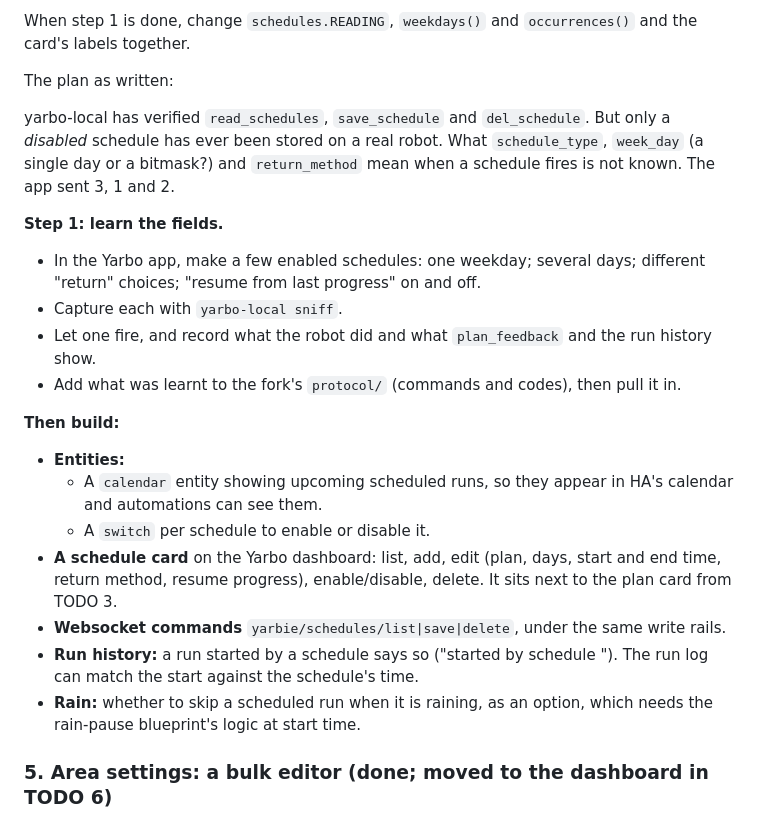
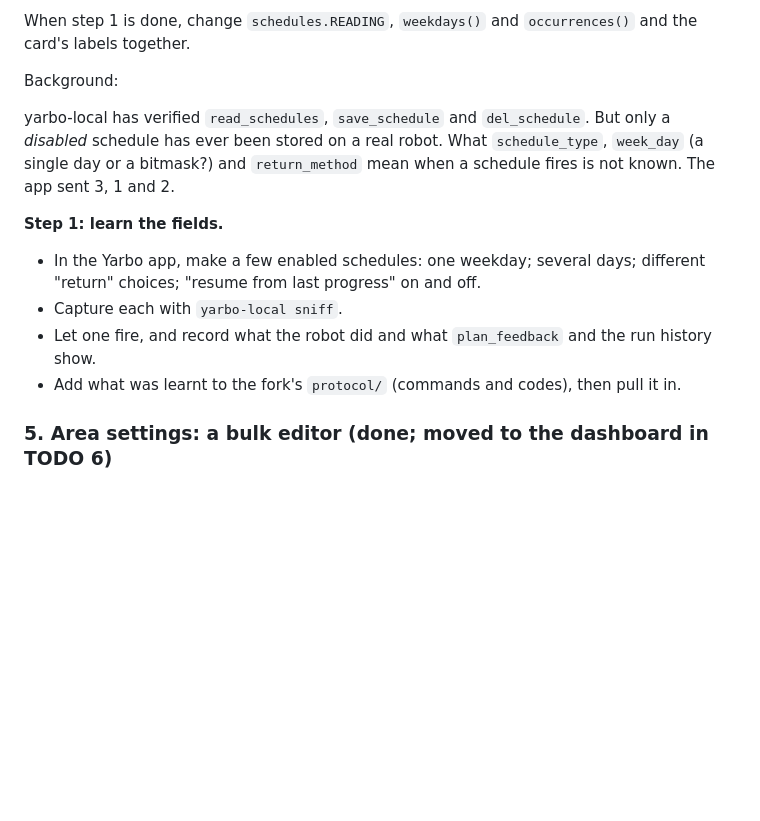
Before and after one commit to laurichj/yarbie, a Markdown page: docs/ha-design.md, the part around one of its changes. Drawn GitHub-style; blank space fills up the shorter version.

```diff
--- a/docs/ha-design.md
+++ b/docs/ha-design.md
@@ -541,7 +516,7 @@ needed**, so nothing below claims what the numbers mean.
 When step 1 is done, change `schedules.READING`, `weekdays()` and `occurrences()` and the
 card's labels together.
 
-The plan as written:
+Background:
 
 yarbo-local has verified `read_schedules`, `save_schedule` and `del_schedule`. But only a
 *disabled* schedule has ever been stored on a real robot. What `schedule_type`,
@@ -555,20 +530,6 @@ not known. The app sent 3, 1 and 2.
 - Let one fire, and record what the robot did and what `plan_feedback` and the run
   history show.
 - Add what was learnt to the fork's `protocol/` (commands and codes), then pull it in.
-
-**Then build:**
-- **Entities:**
-  - A `calendar` entity showing upcoming scheduled runs, so they appear in HA's
-    calendar and automations can see them.
-  - A `switch` per schedule to enable or disable it.
-- **A schedule card** on the Yarbo dashboard: list, add, edit (plan, days, start and end
-  time, return method, resume progress), enable/disable, delete. It sits next to the
-  plan card from TODO 3.
-- **Websocket commands** `yarbie/schedules/list|save|delete`, under the same write rails.
-- **Run history:** a run started by a schedule says so ("started by schedule
-  <name>"). The run log can match the start against the schedule's time.
-- **Rain:** whether to skip a scheduled run when it is raining, as an option, which needs
-  the rain-pause blueprint's logic at start time.
 
 ### 5. Area settings: a bulk editor (done; moved to the dashboard in TODO 6)
 
```
Also changed, not shown: other parts of docs/ha-design.md (+10 -35 lines).
